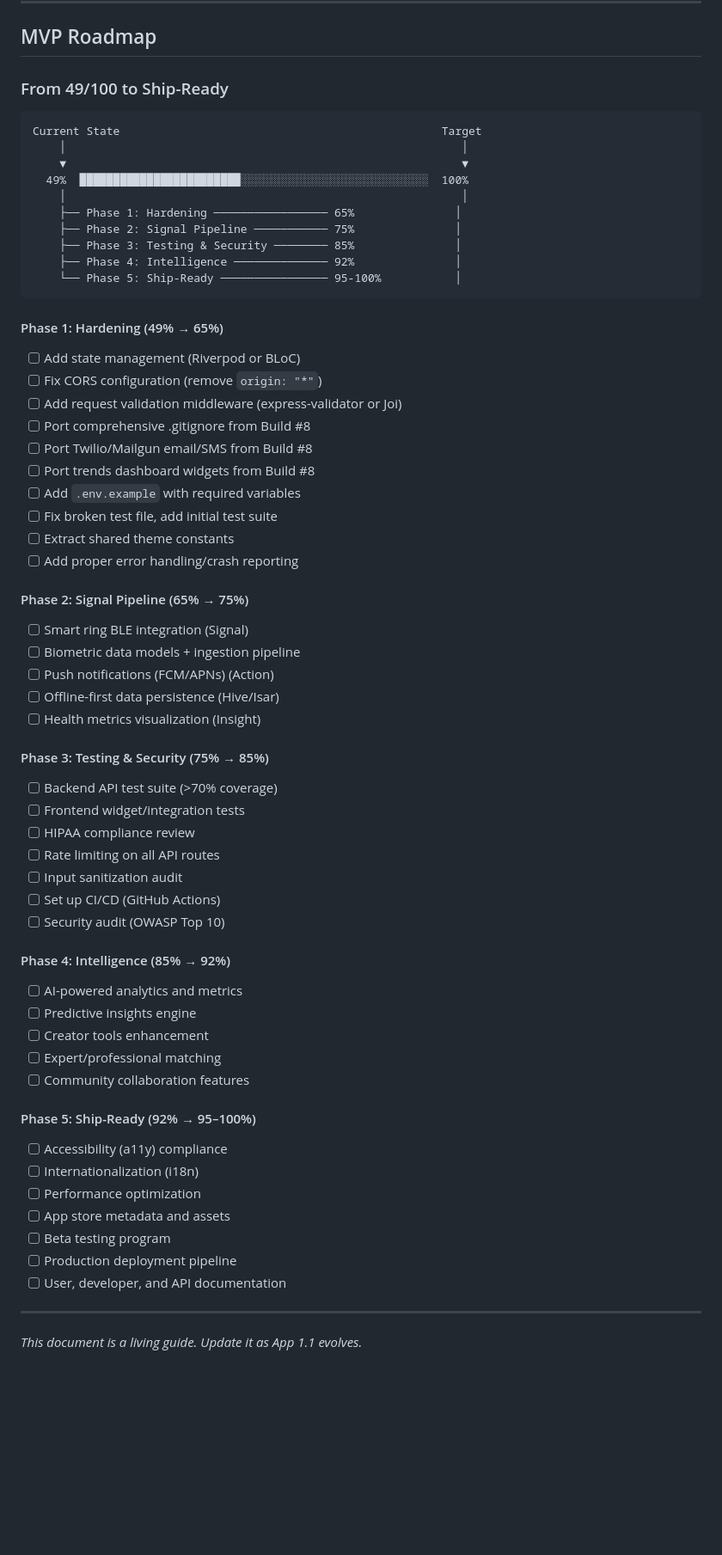
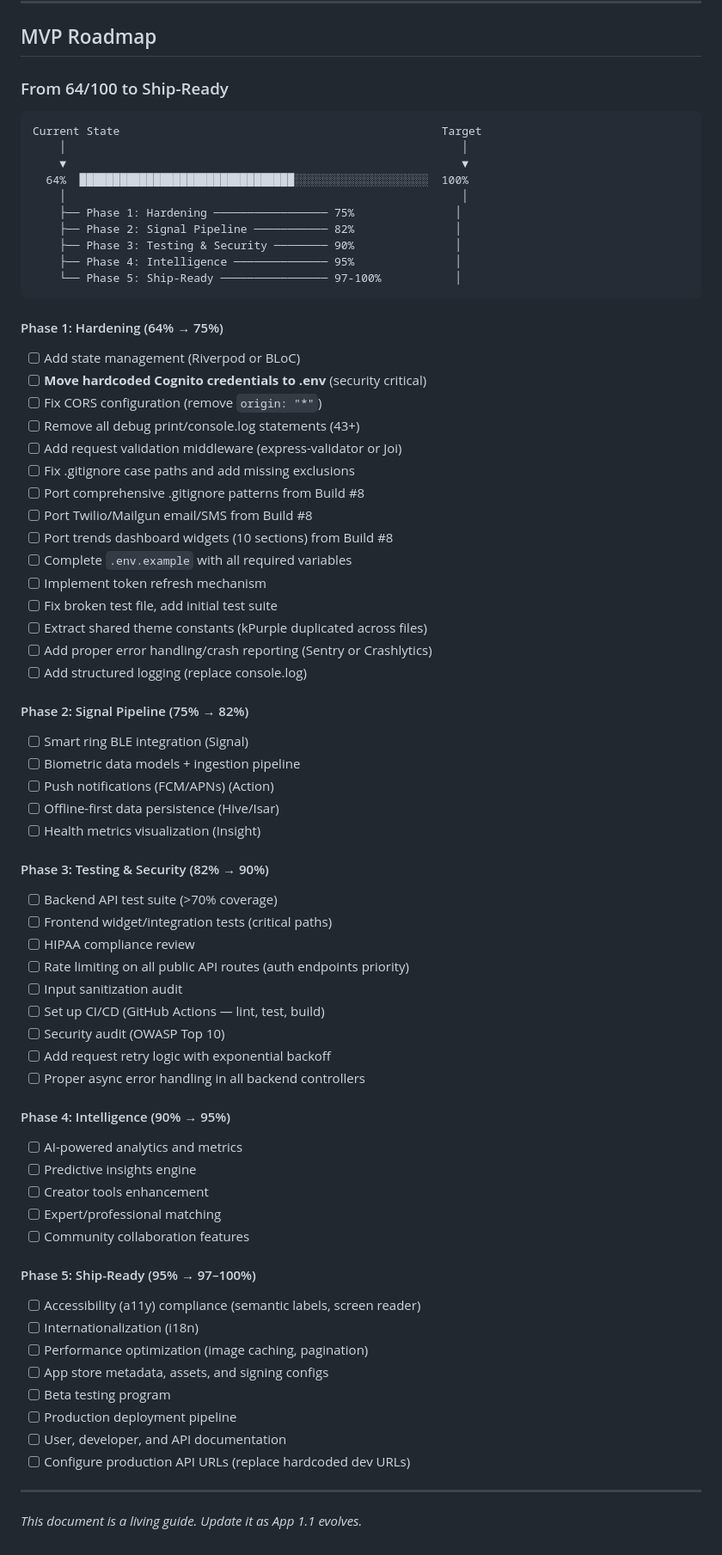
Before and after one commit to muud-ring/MuudHealth, a Markdown page: CLAUDE.md, the part around one of its changes. Shown at 86% size. Drawn GitHub-style; blank space fills up the shorter version.

````diff
--- a/CLAUDE.md
+++ b/CLAUDE.md
@@ -914,64 +936,72 @@ Backend has `"test": "echo \"Error: no test specified\" && exit 1"` — no tests
 
 ## MVP Roadmap
 
-### From 49/100 to Ship-Ready
+### From 64/100 to Ship-Ready
 
 ```
 Current State                                                Target
     │                                                           │
     ▼                                                           ▼
-  49%  ████████████████████████░░░░░░░░░░░░░░░░░░░░░░░░░░░░  100%
+  64%  ████████████████████████████████░░░░░░░░░░░░░░░░░░░░  100%
     │                                                           │
-    ├── Phase 1: Hardening ───────────────── 65%               │
-    ├── Phase 2: Signal Pipeline ─────────── 75%               │
-    ├── Phase 3: Testing & Security ──────── 85%               │
-    ├── Phase 4: Intelligence ────────────── 92%               │
-    └── Phase 5: Ship-Ready ──────────────── 95-100%           │
+    ├── Phase 1: Hardening ───────────────── 75%               │
+    ├── Phase 2: Signal Pipeline ─────────── 82%               │
+    ├── Phase 3: Testing & Security ──────── 90%               │
+    ├── Phase 4: Intelligence ────────────── 95%               │
+    └── Phase 5: Ship-Ready ──────────────── 97-100%           │
 ```
 
-#### Phase 1: Hardening (49% → 65%)
+#### Phase 1: Hardening (64% → 75%)
 - [ ] Add state management (Riverpod or BLoC)
+- [ ] **Move hardcoded Cognito credentials to .env** (security critical)
 - [ ] Fix CORS configuration (remove `origin: "*"`)
+- [ ] Remove all debug print/console.log statements (43+)
 - [ ] Add request validation middleware (express-validator or Joi)
-- [ ] Port comprehensive .gitignore from Build #8
+- [ ] Fix .gitignore case paths and add missing exclusions
+- [ ] Port comprehensive .gitignore patterns from Build #8
 - [ ] Port Twilio/Mailgun email/SMS from Build #8
-- [ ] Port trends dashboard widgets from Build #8
-- [ ] Add `.env.example` with required variables
+- [ ] Port trends dashboard widgets (10 sections) from Build #8
+- [ ] Complete `.env.example` with all required variables
+- [ ] Implement token refresh mechanism
 - [ ] Fix broken test file, add initial test suite
-- [ ] Extract shared theme constants
-- [ ] Add proper error handling/crash reporting
+- [ ] Extract shared theme constants (kPurple duplicated across files)
+- [ ] Add proper error handling/crash reporting (Sentry or Crashlytics)
+- [ ] Add structured logging (replace console.log)
 
-#### Phase 2: Signal Pipeline (65% → 75%)
+#### Phase 2: Signal Pipeline (75% → 82%)
 - [ ] Smart ring BLE integration (Signal)
 - [ ] Biometric data models + ingestion pipeline
 - [ ] Push notifications (FCM/APNs) (Action)
 - [ ] Offline-first data persistence (Hive/Isar)
 - [ ] Health metrics visualization (Insight)
 
-#### Phase 3: Testing & Security (75% → 85%)
+#### Phase 3: Testing & Security (82% → 90%)
 - [ ] Backend API test suite (>70% coverage)
-- [ ] Frontend widget/integration tests
+- [ ] Frontend widget/integration tests (critical paths)
 - [ ] HIPAA compliance review
-- [ ] Rate limiting on all API routes
+- [ ] Rate limiting on all public API routes (auth endpoints priority)
 - [ ] Input sanitization audit
-- [ ] Set up CI/CD (GitHub Actions)
+- [ ] Set up CI/CD (GitHub Actions — lint, test, build)
 - [ ] Security audit (OWASP Top 10)
+- [ ] Add request retry logic with exponential backoff
+- [ ] Proper async error handling in all backend controllers
 
-#### Phase 4: Intelligence (85% → 92%)
+#### Phase 4: Intelligence (90% → 95%)
 - [ ] AI-powered analytics and metrics
 - [ ] Predictive insights engine
 - [ ] Creator tools enhancement
 - [ ] Expert/professional matching
 - [ ] Community collaboration features
 
-#### Phase 5: Ship-Ready (92% → 95–100%)
-- [ ] Accessibility (a11y) compliance
+#### Phase 5: Ship-Ready (95% → 97–100%)
+- [ ] Accessibility (a11y) compliance (semantic labels, screen reader)
 - [ ] Internationalization (i18n)
-- [ ] Performance optimization
-- [ ] App store metadata and assets
+- [ ] Performance optimization (image caching, pagination)
+- [ ] App store metadata, assets, and signing configs
 - [ ] Beta testing program
 - [ ] Production deployment pipeline
 - [ ] User, developer, and API documentation
+- [ ] Configure production API URLs (replace hardcoded dev URLs)
 
 ---
 
````
Also changed, not shown: other parts of CLAUDE.md (+80 -58 lines).
